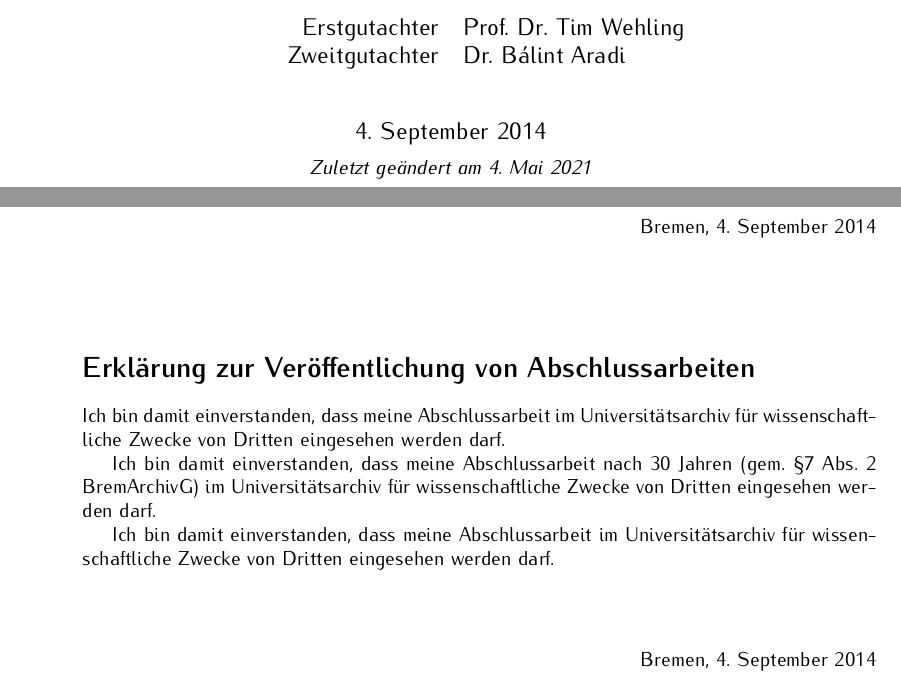
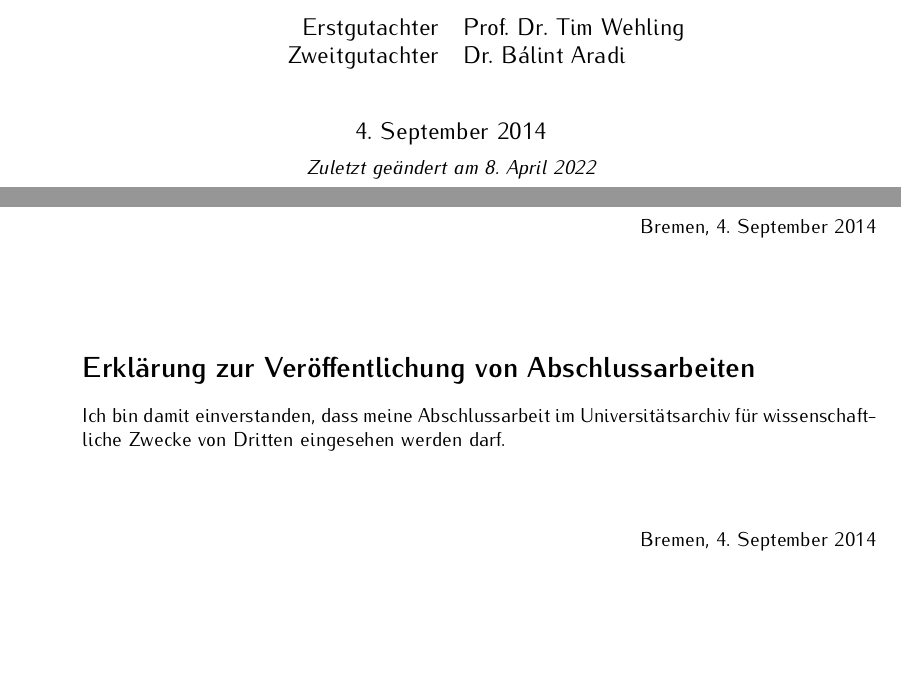
Before and after one commit to janberges/BSc, a LaTeX thesis (Arbeit.tex): two parts of pages 1 and 46 of 49, joined at a grey line, cut so that both start at the same text. Compiled offline with pdfLaTeX.

Commit message:
Fix declaration regarding publication

```diff
--- a/Arbeit.tex
+++ b/Arbeit.tex
@@ -176,7 +176,7 @@
     4.~September 2014 \\[6pt]
 
     \normalsize \it
-    Zuletzt geändert am 4.~Mai 2021
+    Zuletzt geändert am 8.~April 2022
 
     \vfill
 \end{titlepage}
@@ -1700,10 +1700,6 @@ Die Bachelorarbeit darf nach Abgabe nicht mehr verändert werden.
 
 Ich bin damit einverstanden, dass meine Abschlussarbeit im Universitätsarchiv für wissenschaftliche Zwecke von Dritten eingesehen werden darf.
 
-Ich bin damit einverstanden, dass meine Abschlussarbeit nach 30 Jahren (gem. \S 7 Abs.~2 \mbox{BremArchivG}) im Universitätsarchiv für wissenschaftliche Zwecke von Dritten eingesehen werden darf.
-
-Ich bin damit einverstanden, dass meine Abschlussarbeit im Universitätsarchiv für wissenschaftliche Zwecke von Dritten eingesehen werden darf.
-
 \vspace{1cm}
 
 \begin{flushright}
```
